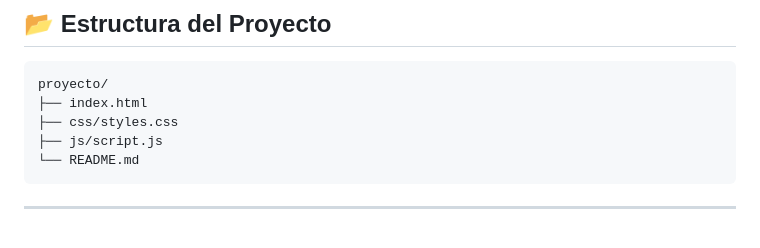
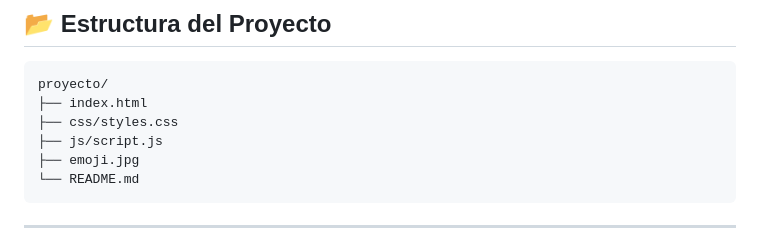
Before and after one commit to VoctorX/ListaTareaJS, a Markdown page: README.md, the part around the change. GitHub-like rendering.

Commit message:
ult camb

````diff
--- a/README.md
+++ b/README.md
@@ -9,6 +9,7 @@ proyecto/
 ├── index.html
 ├── css/styles.css
 ├── js/script.js
+├── emoji.jpg
 └── README.md
 ```
 
````
